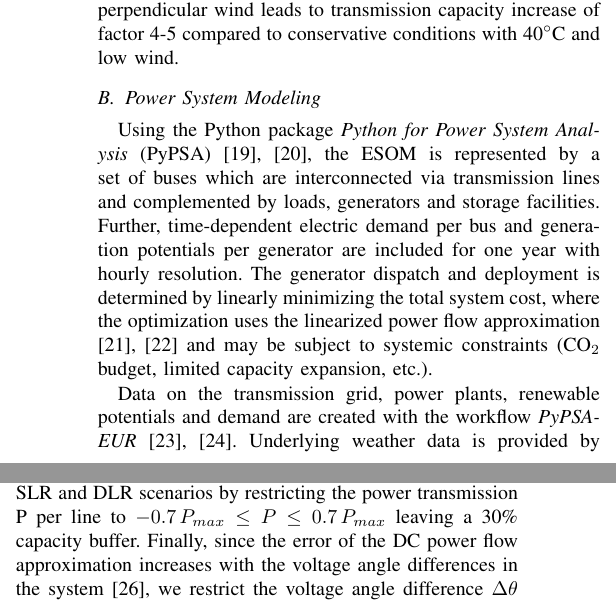
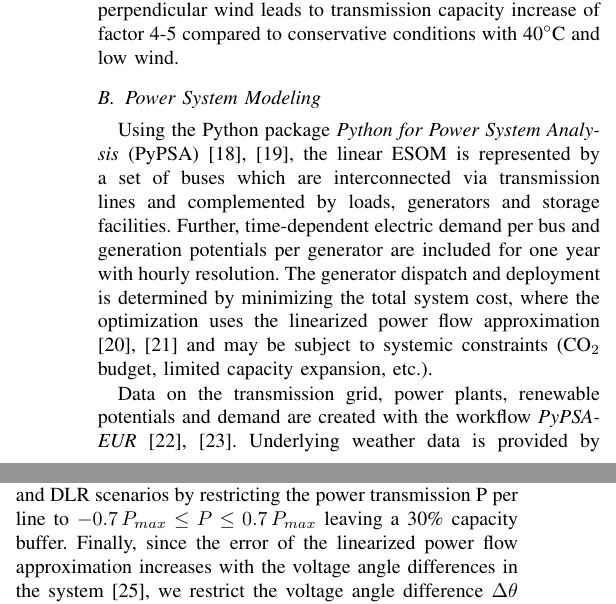
Before and after one commit to FabianHofmann/line-rating, a LaTeX paper (paper/main.tex): two parts of the columns of page 2 of 7, joined at a grey line, cut so that both start at the same text. Compiled offline with pdfLaTeX.

Commit message:
paper: minor changes

```diff
--- a/paper/main.tex
+++ b/paper/main.tex
@@ -133,12 +133,12 @@ Fig.~\ref{fig:parameter-space-reduced} shows $P_{max}$ for single wire of a typi
 %
 \subsection{Power System Modeling}
 \label{sec:powersystem}
-Using the Python package \textit{Python for Power System Analysis} (PyPSA) \cite{brownPyPSAPythonPower2018,browntomPyPSAPythonPower2022}, the ESOM is represented by a set of buses which are interconnected via transmission lines and complemented by loads, generators and storage facilities. Further, time-dependent electric demand per bus and generation potentials per generator are included for one year with hourly resolution. The generator dispatch and deployment is determined by linearly minimizing the total system cost, where the optimization uses the linearized power flow approximation \cite{purchalaUsefulnessDCPower2005,brownLinearOptimalPower2016} and may be subject to systemic constraints (CO$_2$ budget, limited capacity expansion, etc.).
+Using the Python package \textit{Python for Power System Analysis} (PyPSA) \cite{brownPyPSAPythonPower2018,browntomPyPSAPythonPower2022}, the linear ESOM is represented by a set of buses which are interconnected via transmission lines and complemented by loads, generators and storage facilities. Further, time-dependent electric demand per bus and generation potentials per generator are included for one year with hourly resolution. The generator dispatch and deployment is determined by minimizing the total system cost, where the optimization uses the linearized power flow approximation \cite{purchalaUsefulnessDCPower2005,brownLinearOptimalPower2016} and may be subject to systemic constraints (CO$_2$ budget, limited capacity expansion, etc.).
 
 Data on the transmission grid, power plants, renewable potentials and demand are created with the workflow \textit{PyPSA-EUR} \cite{horschPyPSAEurOpenOptimisation2018,horschjonasPyPSAEurOpenOptimisation2022}. Underlying weather data is provided by the ECMWF Reanalysis v5 (ERA5) dataset providing various weather-related variables in a hourly resolution with a $0.25^\circ \times 0.25^\circ$ resolution. The representative network of Germany comprises all 256~substations and 333~transmission lines operating at 220~kV and above. Electrical parameters of transmission lines are derived by mapping voltage level of the lines to standard line types given in \cite{oedingElektrischeKraftwerkeUnd2011}. %\todo[inline]{add descripion for geographical overlap and mapping of weather data.}
-For DLR scenarios, the transmission capacity per line and time step is given by the formulation in Section~\ref{sec:dlr}, for SLR scenarios by the standard static transmission capacities. To obtain the wind speed affecting the transmission line, we overlap the geographical location of the line with the weather data. As the DLR scenario is calculated with averaged hourly wind speed data, sub-hourly wind speed fluctuations are neglected. This leads to a slightly overestimated $P_{max}$ which we consequently scale down by an empirically derived factor of $0.95$, see Appendix~\ref{dlr_factor} for details. Furthermore, we account for N-1 network security in both SLR and DLR scenarios by restricting the power transmission P per line to $-0.7\,P_{max} \le P \le 0.7\,P_{max}$ leaving a 30\% capacity buffer.
+For DLR scenarios, the transmission capacity per line and time step is given by the formulation in Section~\ref{sec:dlr}, for SLR scenarios by the standard static transmission capacities. To obtain the wind speed affecting the transmission line, we overlap the geographical location of the line with the weather data. As the DLR scenario is calculated with averaged hourly wind speed data, sub-hourly wind speed fluctuations are neglected. This leads to a slightly overestimated $P_{max}$, which we consequently scale down by an empirically derived factor of $0.95$, see Appendix~\ref{dlr_factor} for details. Furthermore, we account for N-1 network security in both SLR and DLR scenarios by restricting the power transmission P per line to $-0.7\,P_{max} \le P \le 0.7\,P_{max}$ leaving a 30\% capacity buffer.
 % \todo[inline]{add citation} https://www.50hertz.com/Netzlast/Karte/index.html also different, as they just categorize <70% as high utilization and we do it for N-1 security. Could not find a reference for this value.
-Finally, since the error of the DC power flow approximation increases with the voltage angle differences in the system \cite{dvijothamErrorBoundsDC2016}, we restrict the voltage angle difference $\Delta\theta$ across a line to maximally 30$^\circ$ by introducing the constraint
+Finally, since the error of the linearized power flow approximation increases with the voltage angle differences in the system \cite{dvijothamErrorBoundsDC2016}, we restrict the voltage angle difference $\Delta\theta$ across a line to maximally 30$^\circ$ by introducing the constraint
 \begin{align}
 	|P| \le \frac{V^2\Delta\theta}{x}=\frac{V^2\pi}{6\,x}
     \label{eq:angle_difference_constraint}
```
Also changed, not shown: paper/main.tex (8 more changed lines).
